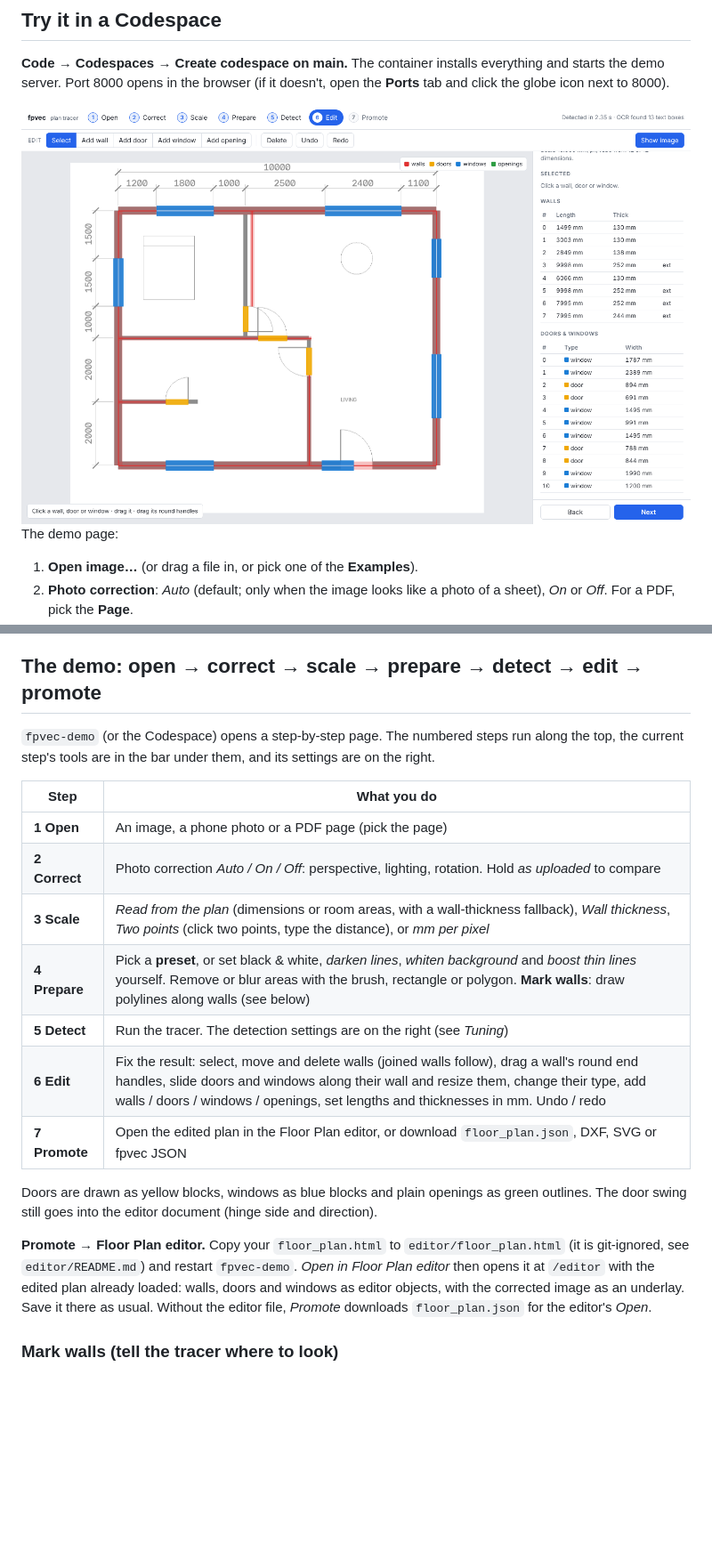
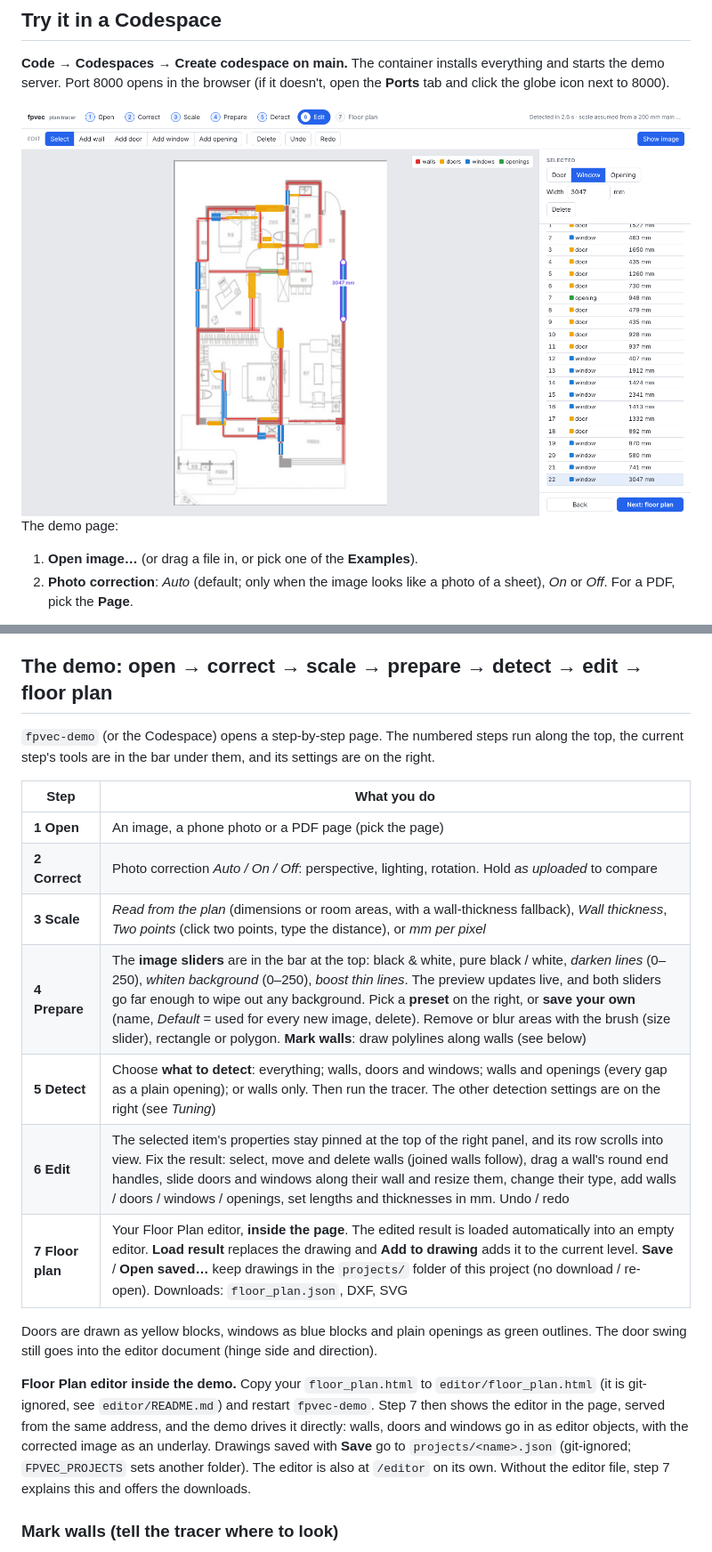
Before and after one commit to GS-Manoj-Kumar/floor-plan-parser, a Markdown page: README.md, 2 parts joined by grey strips. Shown at 89% size. Drawn GitHub-style; pictures changed too: docs/demo.png; blank space fills up the shorter version.

```diff
--- a/README.md
+++ b/README.md
@@ -85,7 +85,7 @@ which `.github/workflows/pages.yml` rebuilds on every push to `main`.
 * Wood-plank floors, which still produce some false wall pieces: wall precision is 67–83 % on 5 of the 30 images (wood and brown-wall styles).
 * One distorted plan (09) whose partitions were partly missed, so its rooms did not close and the room-area scale could not be used.
 
-## The demo: open → correct → scale → prepare → detect → edit → promote
+## The demo: open → correct → scale → prepare → detect → edit → floor plan
 
 `fpvec-demo` (or the Codespace) opens a step-by-step page. The numbered steps run along the top, the current step's
 tools are in the bar under them, and its settings are on the right.
@@ -95,18 +95,19 @@ tools are in the bar under them, and its settings are on the right.
 | **1 Open** | An image, a phone photo or a PDF page (pick the page) |
 | **2 Correct** | Photo correction *Auto / On / Off*: perspective, lighting, rotation. Hold *as uploaded* to compare |
 | **3 Scale** | *Read from the plan* (dimensions or room areas, with a wall-thickness fallback), *Wall thickness*, *Two points* (click two points, type the distance), or *mm per pixel* |
-| **4 Prepare** | Pick a **preset**, or set black & white, *darken lines*, *whiten background* and *boost thin lines* yourself. Remove or blur areas with the brush, rectangle or polygon. **Mark walls**: draw polylines along walls (see below) |
-| **5 Detect** | Run the tracer. The detection settings are on the right (see *Tuning*) |
-| **6 Edit** | Fix the result: select, move and delete walls (joined walls follow), drag a wall's round end handles, slide doors and windows along their wall and resize them, change their type, add walls / doors / windows / openings, set lengths and thicknesses in mm. Undo / redo |
-| **7 Promote** | Open the edited plan in the Floor Plan editor, or download `floor_plan.json`, DXF, SVG or fpvec JSON |
+| **4 Prepare** | The **image sliders** are in the bar at the top: black & white, pure black / white, *darken lines* (0–250), *whiten background* (0–250), *boost thin lines*. The preview updates live, and both sliders go far enough to wipe out any background. Pick a **preset** on the right, or **save your own** (name, *Default* = used for every new image, delete). Remove or blur areas with the brush (size slider), rectangle or polygon. **Mark walls**: draw polylines along walls (see below) |
+| **5 Detect** | Choose **what to detect**: everything; walls, doors and windows; walls and openings (every gap as a plain opening); or walls only. Then run the tracer. The other detection settings are on the right (see *Tuning*) |
+| **6 Edit** | The selected item's properties stay pinned at the top of the right panel, and its row scrolls into view. Fix the result: select, move and delete walls (joined walls follow), drag a wall's round end handles, slide doors and windows along their wall and resize them, change their type, add walls / doors / windows / openings, set lengths and thicknesses in mm. Undo / redo |
+| **7 Floor plan** | Your Floor Plan editor, **inside the page**. The edited result is loaded automatically into an empty editor. **Load result** replaces the drawing and **Add to drawing** adds it to the current level. **Save** / **Open saved…** keep drawings in the `projects/` folder of this project (no download / re-open). Downloads: `floor_plan.json`, DXF, SVG |
 
 Doors are drawn as yellow blocks, windows as blue blocks and plain openings as green outlines. The door swing still
 goes into the editor document (hinge side and direction).
 
-**Promote → Floor Plan editor.** Copy your `floor_plan.html` to `editor/floor_plan.html` (it is git-ignored, see
-`editor/README.md`) and restart `fpvec-demo`. *Open in Floor Plan editor* then opens it at `/editor` with the edited plan
-already loaded: walls, doors and windows as editor objects, with the corrected image as an underlay. Save it there as
-usual. Without the editor file, *Promote* downloads `floor_plan.json` for the editor's *Open*.
+**Floor Plan editor inside the demo.** Copy your `floor_plan.html` to `editor/floor_plan.html` (it is git-ignored, see
+`editor/README.md`) and restart `fpvec-demo`. Step 7 then shows the editor in the page, served from the same address, and
+the demo drives it directly: walls, doors and windows go in as editor objects, with the corrected image as an underlay.
+Drawings saved with **Save** go to `projects/<name>.json` (git-ignored; `FPVEC_PROJECTS` sets another folder). The editor
+is also at `/editor` on its own. Without the editor file, step 7 explains this and offers the downloads.
 
 ### Mark walls (tell the tracer where to look)
 
```
Also changed, not shown: other parts of README.md (+2 -1 lines), docs/demo_prepare.png, 6 other files.
